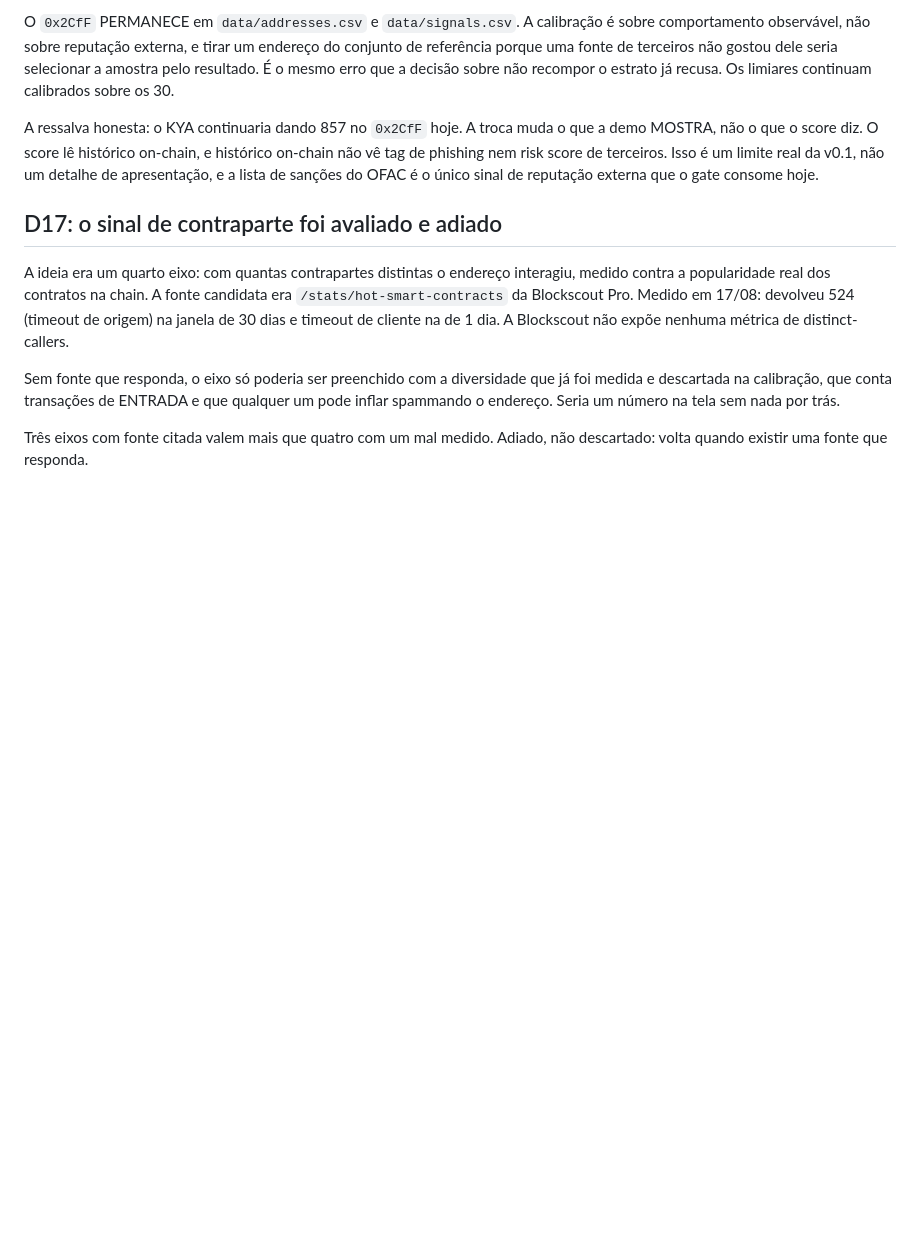
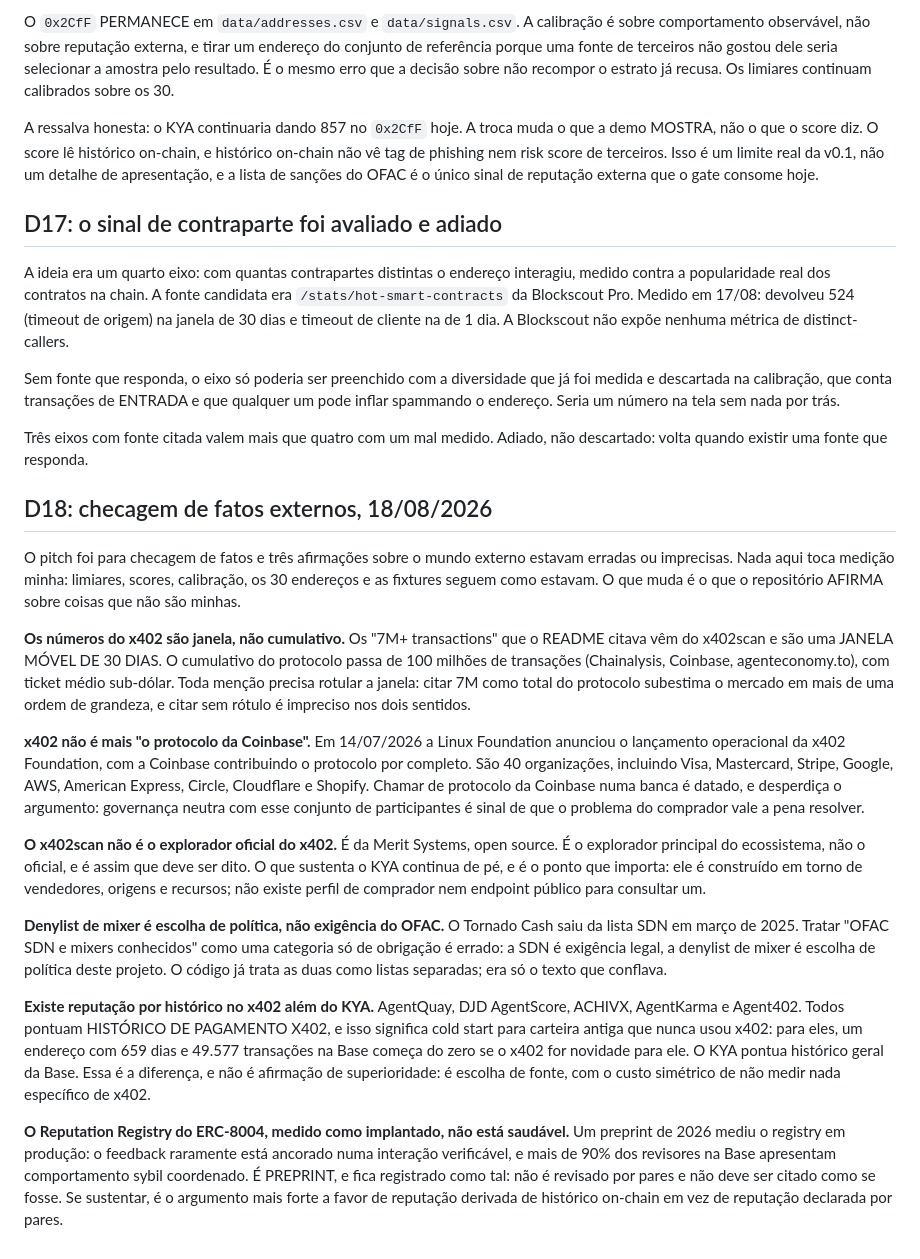
Before and after one commit to orlandol23/kya-know-your-agent, a Markdown page: DECISIONS.md, the part around the change. Rendered like a GitHub page; blank space fills up the shorter version.

```diff
--- a/DECISIONS.md
+++ b/DECISIONS.md
@@ -160,3 +160,51 @@ por trás.
 
 Três eixos com fonte citada valem mais que quatro com um mal medido. Adiado, não
 descartado: volta quando existir uma fonte que responda.
+## D18: checagem de fatos externos, 18/08/2026
+O pitch foi para checagem de fatos e três afirmações sobre o mundo externo
+estavam erradas ou imprecisas. Nada aqui toca medição minha: limiares, scores,
+calibração, os 30 endereços e as fixtures seguem como estavam. O que muda é o
+que o repositório AFIRMA sobre coisas que não são minhas.
+
+**Os números do x402 são janela, não cumulativo.** Os "7M+ transactions" que o
+README citava vêm do x402scan e são uma JANELA MÓVEL DE 30 DIAS. O cumulativo do
+protocolo passa de 100 milhões de transações (Chainalysis, Coinbase,
+agenteconomy.to), com ticket médio sub-dólar. Toda menção precisa rotular a
+janela: citar 7M como total do protocolo subestima o mercado em mais de uma
+ordem de grandeza, e citar sem rótulo é impreciso nos dois sentidos.
+
+**x402 não é mais "o protocolo da Coinbase".** Em 14/07/2026 a Linux Foundation
+anunciou o lançamento operacional da x402 Foundation, com a Coinbase
+contribuindo o protocolo por completo. São 40 organizações, incluindo Visa,
+Mastercard, Stripe, Google, AWS, American Express, Circle, Cloudflare e Shopify.
+Chamar de protocolo da Coinbase numa banca é datado, e desperdiça o argumento:
+governança neutra com esse conjunto de participantes é sinal de que o problema
+do comprador vale a pena resolver.
+
+**O x402scan não é o explorador oficial do x402.** É da Merit Systems, open
+source. É o explorador principal do ecossistema, não o oficial, e é assim que
+deve ser dito. O que sustenta o KYA continua de pé, e é o ponto que importa: ele
+é construído em torno de vendedores, origens e recursos; não existe perfil de
+comprador nem endpoint público para consultar um.
+
+**Denylist de mixer é escolha de política, não exigência do OFAC.** O Tornado
+Cash saiu da lista SDN em março de 2025. Tratar "OFAC SDN e mixers conhecidos"
+como uma categoria só de obrigação é errado: a SDN é exigência legal, a denylist
+de mixer é escolha de política deste projeto. O código já trata as duas como
+listas separadas; era só o texto que conflava.
+
+**Existe reputação por histórico no x402 além do KYA.** AgentQuay, DJD
+AgentScore, ACHIVX, AgentKarma e Agent402. Todos pontuam HISTÓRICO DE PAGAMENTO
+X402, e isso significa cold start para carteira antiga que nunca usou x402: para
+eles, um endereço com 659 dias e 49.577 transações na Base começa do zero se o
+x402 for novidade para ele. O KYA pontua histórico geral da Base. Essa é a
+diferença, e não é afirmação de superioridade: é escolha de fonte, com o custo
+simétrico de não medir nada específico de x402.
+
+**O Reputation Registry do ERC-8004, medido como implantado, não está saudável.**
+Um preprint de 2026 mediu o registry em produção: o feedback raramente está
+ancorado numa interação verificável, e mais de 90% dos revisores na Base
+apresentam comportamento sybil coordenado. É PREPRINT, e fica registrado como
+tal: não é revisado por pares e não deve ser citado como se fosse. Se sustentar,
+é o argumento mais forte a favor de reputação derivada de histórico on-chain em
+vez de reputação declarada por pares.
```
Also changed, not shown: PLAN.md (+14 -8 lines), README.md (+15 -8 lines).
